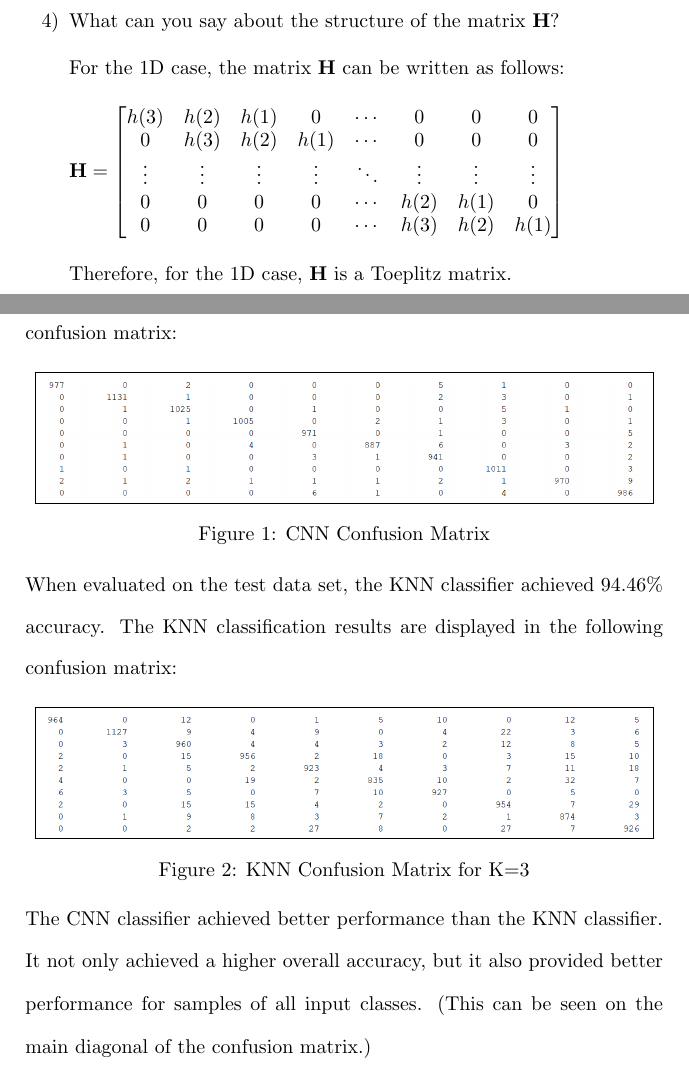
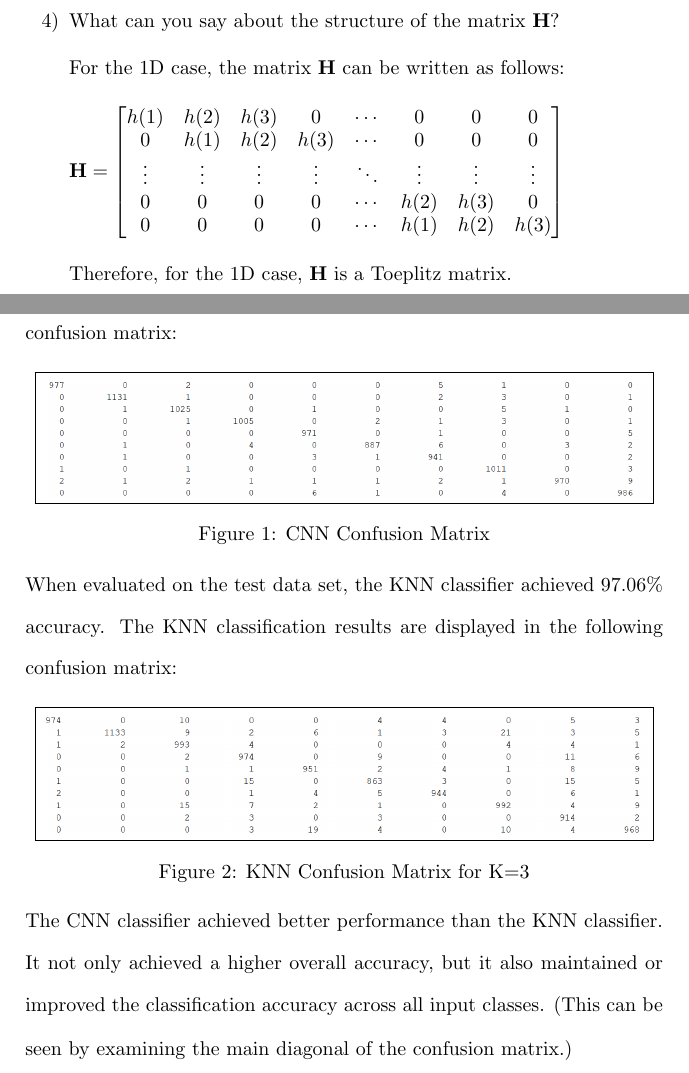
Before and after one commit to osowatzke/ECE_523_HW, a LaTeX problem sheet (5/Homework5_Sowatzke.tex): two parts of pages 2 and 4 of 5, joined at a grey line, cut so that both start at the same text. Compiled offline with pdfLaTeX.

Commit message:
Disabling normalization of KNN features

```diff
--- a/5/Homework5_Sowatzke.tex
+++ b/5/Homework5_Sowatzke.tex
@@ -82,11 +82,11 @@
 
 			\begin{equation*}
 				\mathbf{H} = \begin{bmatrix}
-					h(3)   & h(2)   & h(1)   & 0      & \cdots & 0      & 0      & 0 \\
-					0      & h(3)   & h(2)   & h(1)   & \cdots & 0      & 0      & 0 \\
+					h(1)   & h(2)   & h(3)   & 0      & \cdots & 0      & 0      & 0 \\
+					0      & h(1)   & h(2)   & h(3)   & \cdots & 0      & 0      & 0 \\
 					\vdots & \vdots & \vdots & \vdots & \ddots & \vdots & \vdots & \vdots \\
-					0      & 0      & 0      & 0      & \cdots & h(2)   & h(1)   & 0 \\
-					0      & 0      & 0      & 0      & \cdots & h(3)   & h(2)   & h(1)
+					0      & 0      & 0      & 0      & \cdots & h(2)   & h(3)   & 0 \\
+					0      & 0      & 0      & 0      & \cdots & h(1)   & h(2)   & h(3)
 				\end{bmatrix}
 			\end{equation*}
 
@@ -146,7 +146,7 @@
 			\label{cnn_confusion_matrix}
 		\end{figure}
 
-		When evaluated on the test data set, the KNN classifier achieved 94.46\% accuracy. The KNN classification results are displayed in the following confusion matrix:
+		When evaluated on the test data set, the KNN classifier achieved 97.06\% accuracy. The KNN classification results are displayed in the following confusion matrix:
 
 		\begin{figure}[H]
 			\centerline{\fbox{\includegraphics[width=0.95\textwidth]{knn_confusion_matrix.png}}}
@@ -154,7 +154,7 @@
 			\label{knn_confusion_matrix}
 		\end{figure}
 
-		The CNN classifier achieved better performance than the KNN classifier. It not only achieved a higher overall accuracy, but it also provided better performance for samples of all input classes. (This can be seen on the main diagonal of the confusion matrix.)
+		The CNN classifier achieved better performance than the KNN classifier. It not only achieved a higher overall accuracy, but it also maintained or improved the classification accuracy across all input classes. (This can be seen by examining the main diagonal of the confusion matrix.)
 
 	\end{enumerate}
 
```
Also changed, not shown: 5/knn_confusion_matrix.png, 5/Homework5_Sowatzke.tex (8 more changed lines), 1 other file.
